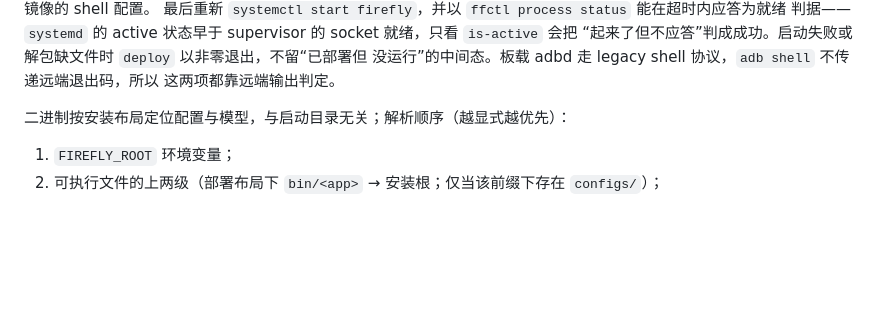
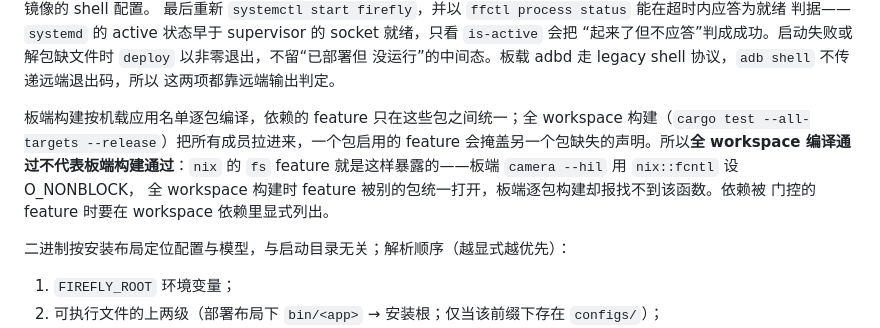
Before and after one commit to 3SE-Competitive-Robotics-Team/firefly, a Markdown page: docs/development.md, the part around the change. Drawn GitHub-style; blank space fills up the shorter version.

Commit message:
docs(deploy): 记录全 workspace 构建掩盖板端单包 feature 缺失
板端构建按机载应用名单逐包编译,依赖的 feature 只在这些包之间统一;全 workspace
构建会把所有成员拉进来,一个包启用的 feature 掩盖另一个包缺失的声明。`nix` 的
`fs` feature 因此只在板端逐包构建时暴露,而 CI 的 `check` 任务跑全 workspace,
发现不了这类问题。

```diff
--- a/docs/development.md
+++ b/docs/development.md
@@ -174,6 +174,13 @@ cargo xtask deploy
 “起来了但不应答”判成成功。启动失败或解包缺文件时 `deploy` 以非零退出，不留“已部署但
 没运行”的中间态。板载 adbd 走 legacy shell 协议，`adb shell` 不传递远端退出码，所以
 这两项都靠远端输出判定。
+
+板端构建按机载应用名单逐包编译，依赖的 feature 只在这些包之间统一；全 workspace
+构建（`cargo test --all-targets --release`）把所有成员拉进来，一个包启用的 feature
+会掩盖另一个包缺失的声明。所以**全 workspace 编译通过不代表板端构建通过**：`nix` 的
+`fs` feature 就是这样暴露的——板端 `camera --hil` 用 `nix::fcntl` 设 O_NONBLOCK，
+全 workspace 构建时 feature 被别的包统一打开，板端逐包构建却报找不到该函数。依赖被
+门控的 feature 时要在 workspace 依赖里显式列出。
 
 二进制按安装布局定位配置与模型，与启动目录无关；解析顺序（越显式越优先）：
 
```
